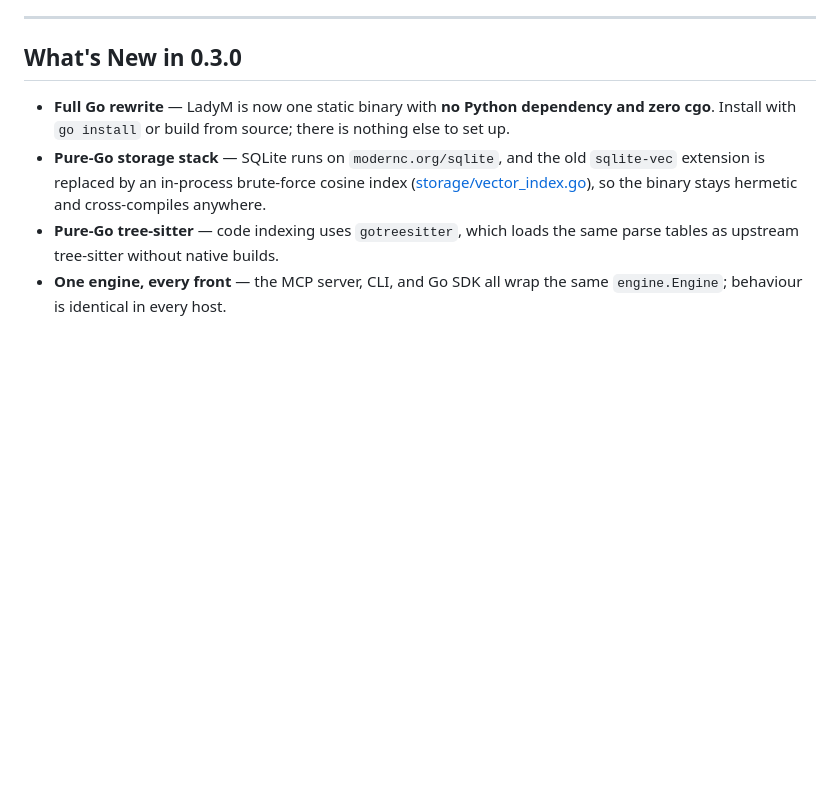
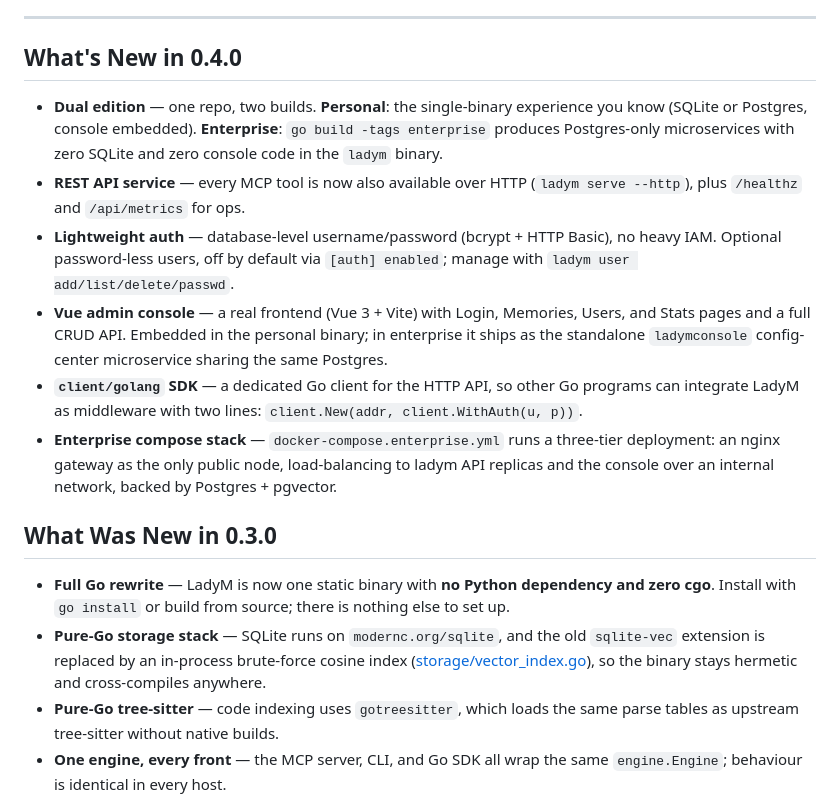
Before and after one commit to ProjAnvil/LadyM, a Markdown page: README.md, the part around the change. GitHub-like rendering; blank space fills up the shorter version.

Commit message:
docs: update What's New for v0.4.0 in both READMEs

```diff
--- a/README.md
+++ b/README.md
@@ -23,7 +23,26 @@ identical everywhere.
 
 ---
 
-## What's New in 0.3.0
+## What's New in 0.4.0
+
+- **Dual edition** — one repo, two builds. **Personal**: the single-binary experience you know
+  (SQLite or Postgres, console embedded). **Enterprise**: `go build -tags enterprise` produces
+  Postgres-only microservices with zero SQLite and zero console code in the `ladym` binary.
+- **REST API service** — every MCP tool is now also available over HTTP (`ladym serve --http`),
+  plus `/healthz` and `/api/metrics` for ops.
+- **Lightweight auth** — database-level username/password (bcrypt + HTTP Basic), no heavy IAM.
+  Optional password-less users, off by default via `[auth] enabled`; manage with
+  `ladym user add/list/delete/passwd`.
+- **Vue admin console** — a real frontend (Vue 3 + Vite) with Login, Memories, Users, and Stats
+  pages and a full CRUD API. Embedded in the personal binary; in enterprise it ships as the
+  standalone `ladymconsole` config-center microservice sharing the same Postgres.
+- **`client/golang` SDK** — a dedicated Go client for the HTTP API, so other Go programs can
+  integrate LadyM as middleware with two lines: `client.New(addr, client.WithAuth(u, p))`.
+- **Enterprise compose stack** — `docker-compose.enterprise.yml` runs a three-tier deployment:
+  an nginx gateway as the only public node, load-balancing to ladym API replicas and the
+  console over an internal network, backed by Postgres + pgvector.
+
+## What Was New in 0.3.0
 
 - **Full Go rewrite** — LadyM is now one static binary with **no Python dependency and
   zero cgo**. Install with `go install` or build from source; there is nothing else to set up.
```
Also changed, not shown: README.zh-CN.md (+18 -0 lines).
